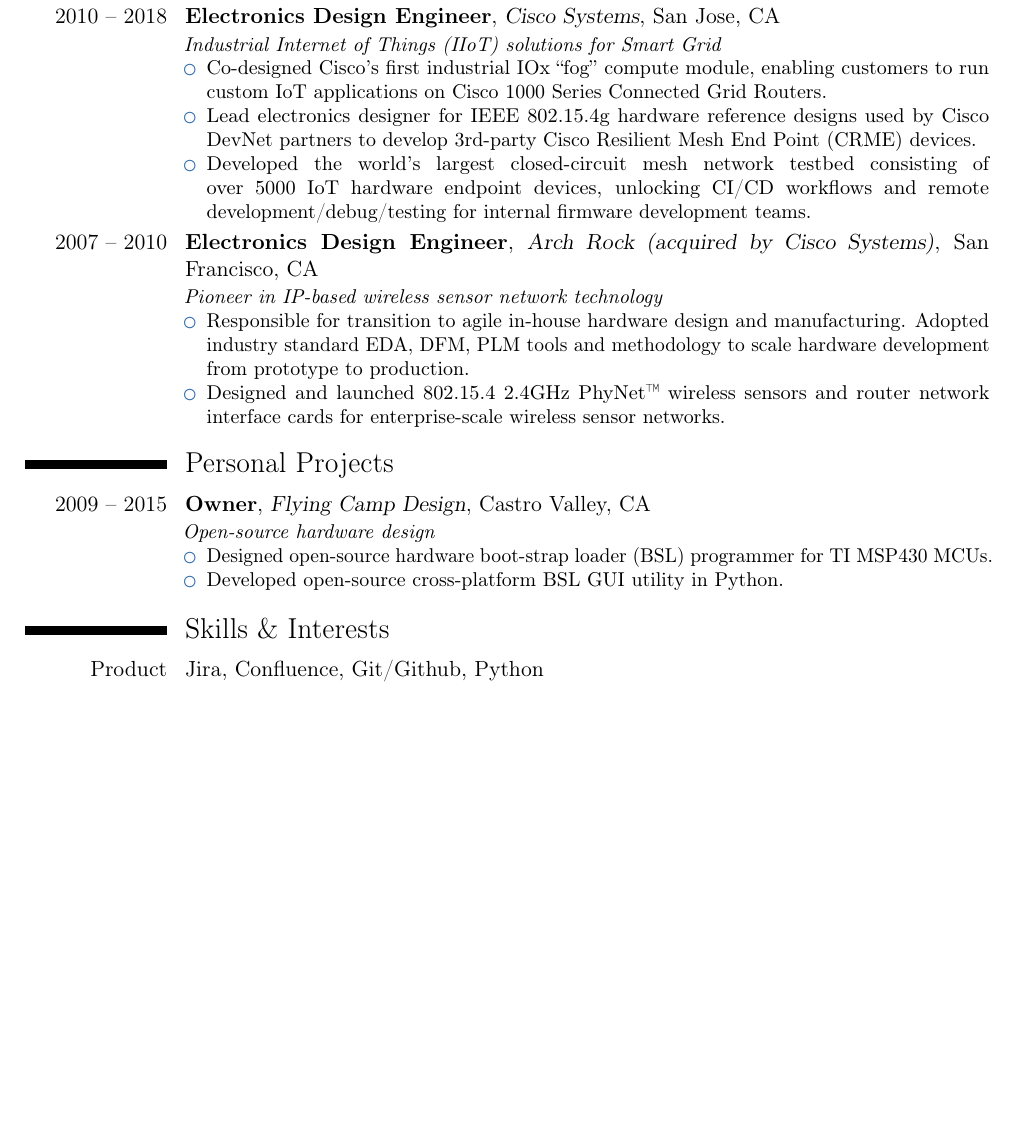
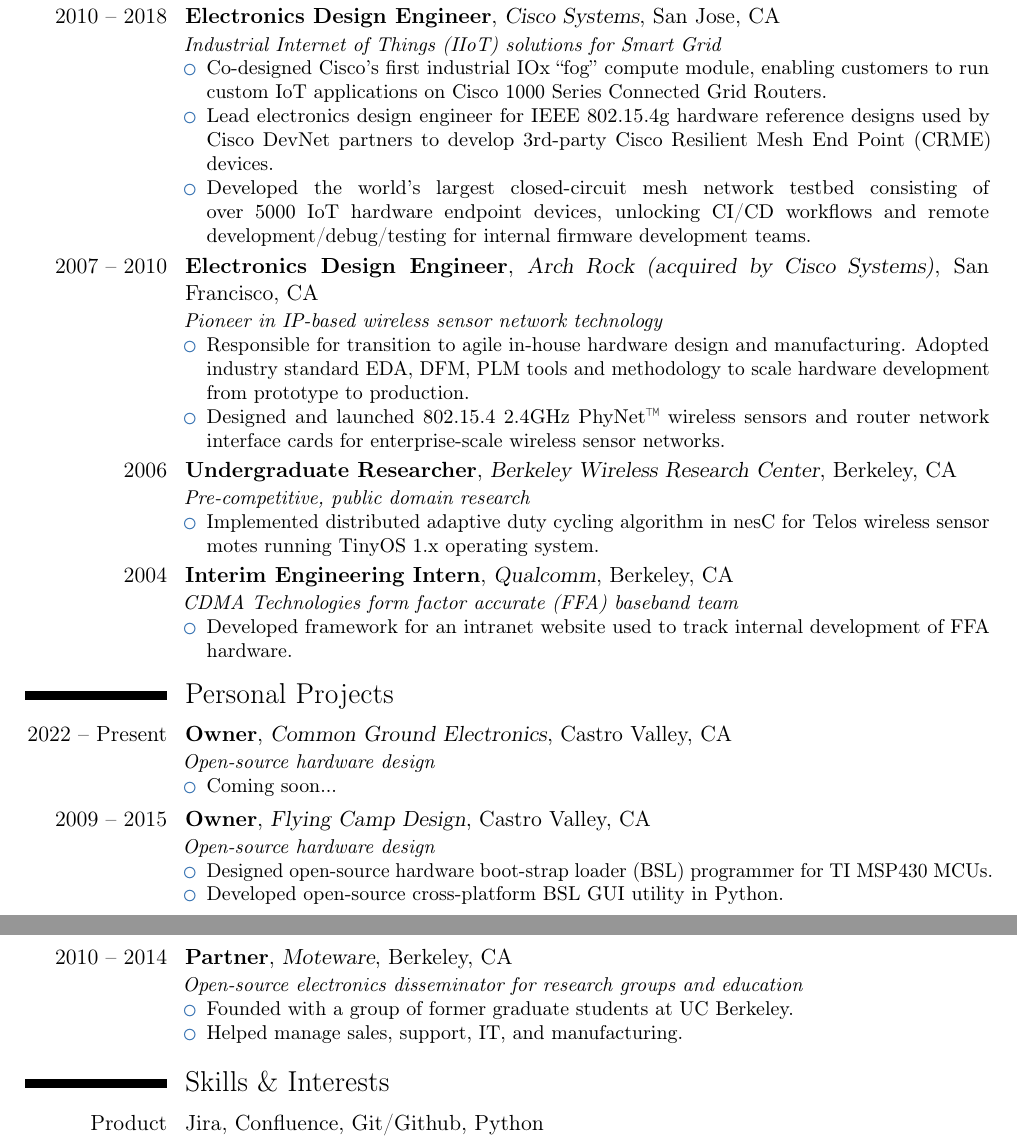
Before and after one commit to cdwilson/resume, a LaTeX CV (christopher_wilson_resume.tex): part of the page before the commit and two parts of pages 1 and 2 of 2 after it, the two joined at a grey line, cut so that both start at the same text, the shorter picture padded with empty space. Compiled offline with pdfLaTeX; a LaTeX package or settings file that is missing is left out.

Commit message:
Update resume

```diff
--- a/christopher_wilson_resume.tex
+++ b/christopher_wilson_resume.tex
@@ -71,7 +71,7 @@
   \textit{Industrial Internet of Things (IIoT) solutions for Smart Grid}
   \begin{itemize}
     \item Co-designed Cisco's first industrial IOx ``fog'' \httpslink[compute module]{www.cisco.com/c/en/us/products/collateral/routers/1000-series-connected-grid-routers/datasheet-c78-739683.html}, enabling customers to run custom IoT applications on Cisco 1000 Series Connected Grid Routers.
-    \item Lead electronics designer for IEEE 802.15.4g hardware reference designs used by Cisco DevNet partners to develop 3rd-party \httpslink[Cisco Resilient Mesh End Point (CRME)]{developer.cisco.com/docs/ipv6-mesh/\#!sdk/resilient-mesh-new} devices.
+    \item Lead electronics design engineer for IEEE 802.15.4g hardware reference designs used by Cisco DevNet partners to develop 3rd-party \httpslink[Cisco Resilient Mesh End Point (CRME)]{developer.cisco.com/docs/ipv6-mesh/\#!sdk/resilient-mesh-new} devices.
     \item Developed the world's largest closed-circuit mesh network testbed consisting of over 5000 IoT hardware endpoint devices, unlocking CI/CD workflows and remote development/debug/testing for internal firmware development teams.
   \end{itemize}
 }
@@ -83,13 +83,42 @@
     \item Designed and launched 802.15.4 2.4GHz \httpslink[PhyNet™]{www.si.edu/object/arch-rock-phynet-wireless-sensor-network\%3Anmah_1822657} wireless sensors and router network interface cards for enterprise-scale wireless sensor networks.
   \end{itemize}
 }
+\cventry{2006}{Undergraduate Researcher}{\httpslink[Berkeley Wireless Research Center]{bwrc.eecs.berkeley.edu}}{Berkeley, CA}{}
+{
+  \textit{Pre-competitive, public domain research}
+  \begin{itemize}
+    \item Implemented distributed adaptive duty cycling algorithm in nesC for Telos wireless sensor motes running TinyOS 1.x operating system.
+  \end{itemize}
+}
+\cventry{2004}{Interim Engineering Intern}{\httpslink[Qualcomm]{www.qualcomm.com}}{Berkeley, CA}{}
+{
+  \textit{CDMA Technologies form factor accurate (FFA) baseband team}
+  \begin{itemize}
+    \item Developed framework for an intranet website used to track internal development of FFA hardware.
+  \end{itemize}
+}
 \section{Personal Projects}
+\cventry{2022 -- Present}{Owner}{\httpslink[Common Ground Electronics]{cgnd.dev}}{Castro Valley, CA}{}
+{
+  \textit{Open-source hardware design}
+  \begin{itemize}
+    \item Coming soon...
+  \end{itemize}
+}
 \cventry{2009 -- 2015}{Owner}{\httpslink[Flying Camp Design]{flyingcamp.design}}{Castro Valley, CA}{}
 {
   \textit{Open-source hardware design}
   \begin{itemize}
     \item Designed open-source hardware boot-strap loader (BSL) programmer for TI MSP430 MCUs.
     \item Developed open-source cross-platform BSL GUI utility in Python.
+  \end{itemize}
+}
+\cventry{2010 -- 2014}{Partner}{\httpslink[Moteware]{moteware.com}}{Berkeley, CA}{}
+{
+  \textit{Open-source electronics disseminator for research groups and education}
+  \begin{itemize}
+    \item Founded with a group of former graduate students at UC Berkeley.
+    \item Helped manage sales, support, IT, and manufacturing.
   \end{itemize}
 }
 
```
Also changed, not shown: christopher_wilson_resume.md (+22 -1 lines).
